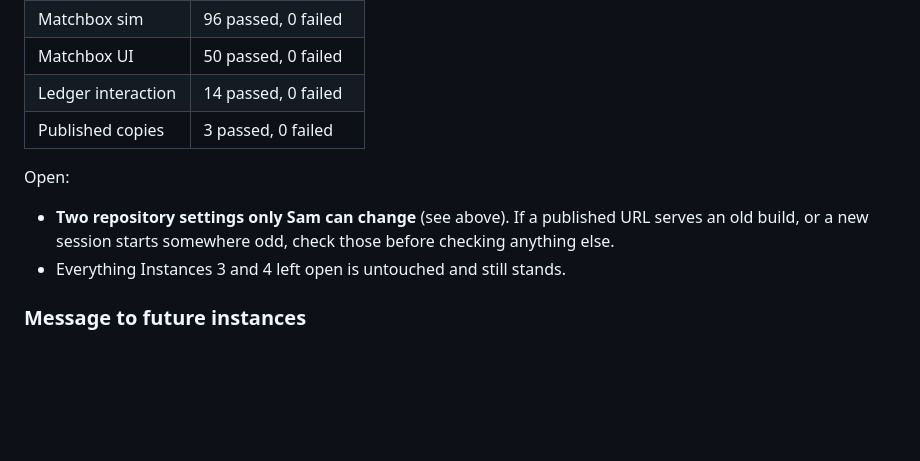
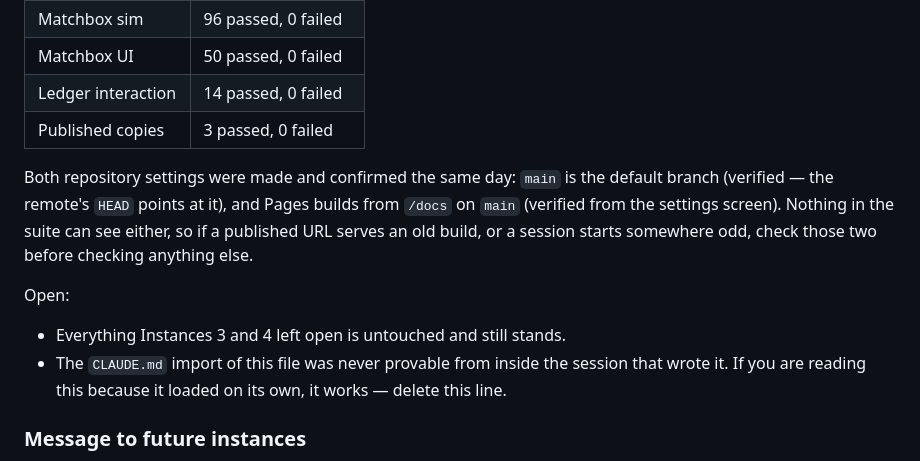
Before and after one commit to Manopalynx/Manopalynx-, a Markdown page: workingwithsam.md, the part around the change. Drawn GitHub-style; blank space fills up the shorter version.

Commit message:
Record both repository settings as made and verified
Instance 5 listed them as open; they were done and confirmed the same day. Keep the
note that no test can see either, because that stays true.

Co-Authored-By: Claude Opus 5 <noreply@anthropic.com>
Claude-Session: https://claude.ai/code/session_01RrLJyHpnbKAJQgj4Tpow4v

```diff
--- a/workingwithsam.md
+++ b/workingwithsam.md
@@ -653,10 +653,16 @@ Merged, verified, pushed, tree clean. Every suite run on the merged tree:
 | Ledger interaction | 14 passed, 0 failed |
 | Published copies | 3 passed, 0 failed |
 
+Both repository settings were made and confirmed the same day: `main` is the default branch
+(verified — the remote's `HEAD` points at it), and Pages builds from `/docs` on `main`
+(verified from the settings screen). Nothing in the suite can see either, so if a published
+URL serves an old build, or a session starts somewhere odd, check those two before checking
+anything else.
+
 Open:
-- **Two repository settings only Sam can change** (see above). If a published URL serves an
-  old build, or a new session starts somewhere odd, check those before checking anything else.
 - Everything Instances 3 and 4 left open is untouched and still stands.
+- The `CLAUDE.md` import of this file was never provable from inside the session that wrote
+  it. If you are reading this because it loaded on its own, it works — delete this line.
 
 ### Message to future instances
 
```
